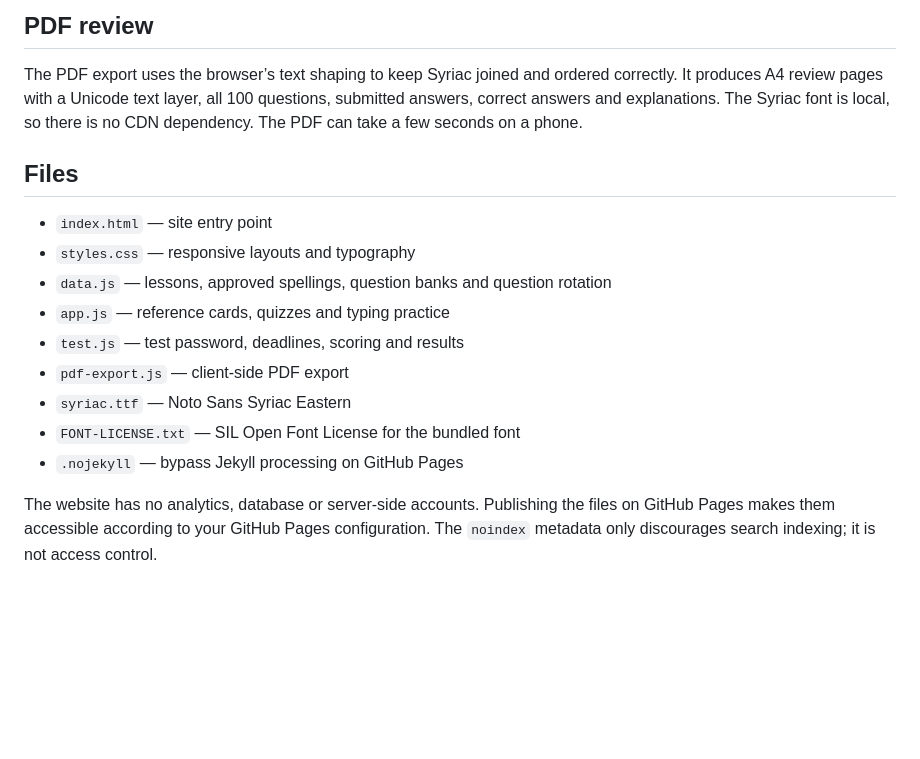
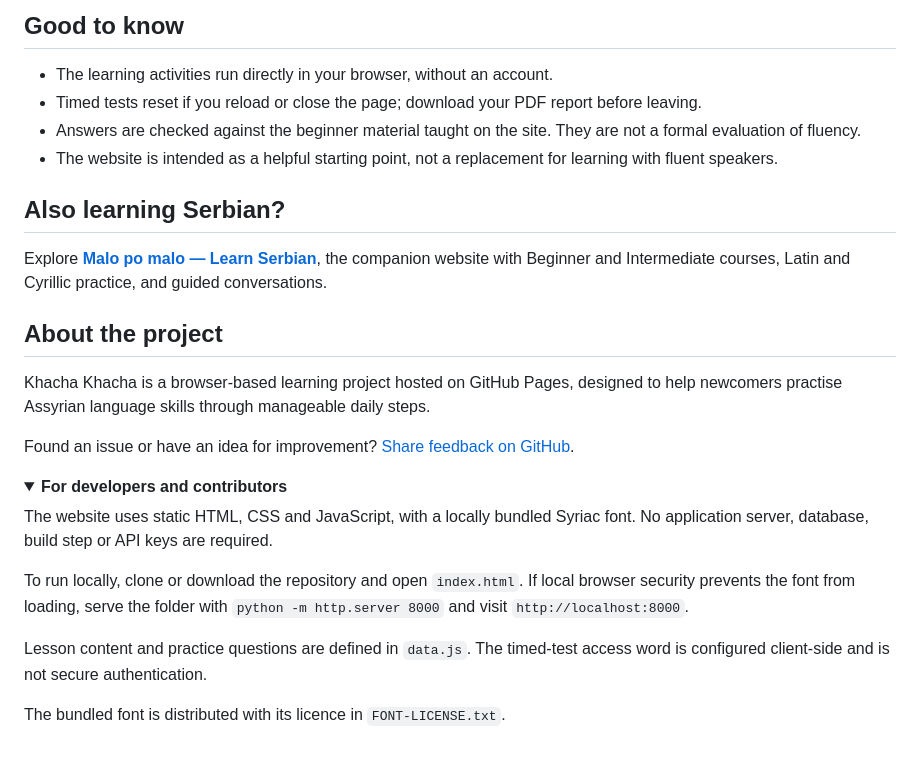
Before and after one commit to andrewzaia/Khacha-Khacha, a Markdown page: README.md, the part around one of its changes. Rendered like a GitHub page; folded sections open; blank space fills up the shorter version.

```diff
--- a/README.md
+++ b/README.md
@@ -57,18 +53,30 @@ Reference checks are linked in the website footer, including Sami Hormis’s *Ma
 
-## PDF review
+## Good to know
 
-The PDF export uses the browser’s text shaping to keep Syriac joined and ordered correctly. It produces A4 review pages with a Unicode text layer, all 100 questions, submitted answers, correct answers and explanations. The Syriac font is local, so there is no CDN dependency. The PDF can take a few seconds on a phone.
+- The learning activities run directly in your browser, without an account.
+- Timed tests reset if you reload or close the page; download your PDF report before leaving.
+- Answers are checked against the beginner material taught on the site. They are not a formal evaluation of fluency.
+- The website is intended as a helpful starting point, not a replacement for learning with fluent speakers.
 
-## Files
+## Also learning Serbian?
 
-- `index.html` — site entry point
-- `styles.css` — responsive layouts and typography
-- `data.js` — lessons, approved spellings, question banks and question rotation
-- `app.js` — reference cards, quizzes and typing practice
-- `test.js` — test password, deadlines, scoring and results
-- `pdf-export.js` — client-side PDF export
-- `syriac.ttf` — Noto Sans Syriac Eastern
-- `FONT-LICENSE.txt` — SIL Open Font License for the bundled font
-- `.nojekyll` — bypass Jekyll processing on GitHub Pages
+Explore **[Malo po malo — Learn Serbian](https://andrewzaia.github.io/Malo-Po-Malo/)**, the companion website with Beginner and Intermediate courses, Latin and Cyrillic practice, and guided conversations.
 
-The website has no analytics, database or server-side accounts. Publishing the files on GitHub Pages makes them accessible according to your GitHub Pages configuration. The `noindex` metadata only discourages search indexing; it is not access control.
+## About the project
+
+Khacha Khacha is a browser-based learning project hosted on GitHub Pages, designed to help newcomers practise Assyrian language skills through manageable daily steps.
+
+Found an issue or have an idea for improvement? [Share feedback on GitHub](https://github.com/andrewzaia/Khacha-Khacha/issues).
+
+<details>
+<summary><strong>For developers and contributors</strong></summary>
+
+The website uses static HTML, CSS and JavaScript, with a locally bundled Syriac font. No application server, database, build step or API keys are required.
+
+To run locally, clone or download the repository and open `index.html`. If local browser security prevents the font from loading, serve the folder with `python -m http.server 8000` and visit `http://localhost:8000`.
+
+Lesson content and practice questions are defined in `data.js`. The timed-test access word is configured client-side and is not secure authentication.
+
+The bundled font is distributed with its licence in `FONT-LICENSE.txt`.
+
+</details>
```
Also changed, not shown: other parts of README.md (+34 -38 lines).
